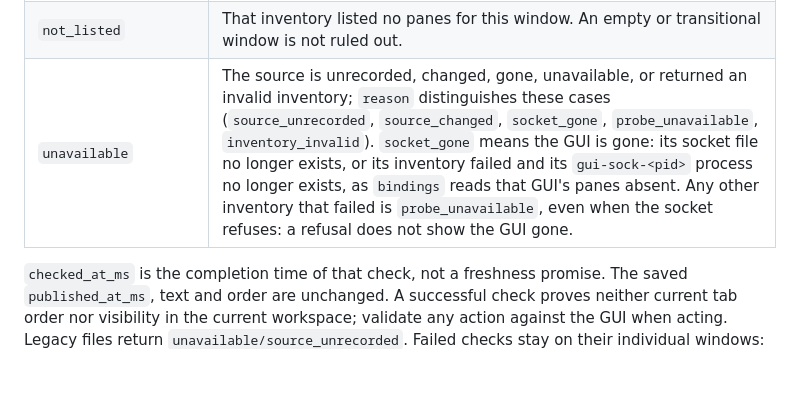
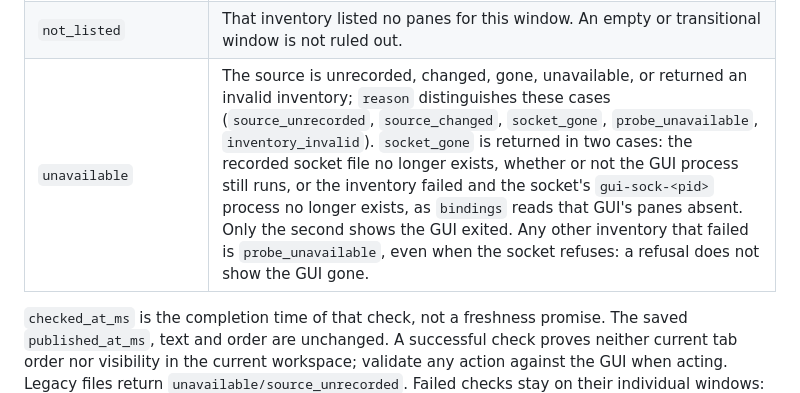
Before and after one commit to pro-vi/wezterm-attention, a Markdown page: docs/consumer-guide.md, the part around the change. Drawn GitHub-style; blank space fills up the shorter version.

Commit message:
docs: say exactly when tabs returns socket_gone
The consumer guide said socket_gone means the GUI is gone. tabs returns
it for any recorded socket file that no longer exists, without asking
whether the GUI process still runs, and for a failed inventory whose
gui-sock-<pid> process is gone. Only the second shows the GUI exited.

Fixes-Harden: F0071
Co-Authored-By: Claude Opus 5.5 (1M context) <noreply@anthropic.com>

```diff
--- a/docs/consumer-guide.md
+++ b/docs/consumer-guide.md
@@ -167,7 +167,7 @@ pane's mux, and it never changes publication files.
 |---|---|
 | `present` | At least one pane was listed for this window in the publishing GUI's mux. |
 | `not_listed` | That inventory listed no panes for this window. An empty or transitional window is not ruled out. |
-| `unavailable` | The source is unrecorded, changed, gone, unavailable, or returned an invalid inventory; `reason` distinguishes these cases (`source_unrecorded`, `source_changed`, `socket_gone`, `probe_unavailable`, `inventory_invalid`). `socket_gone` means the GUI is gone: its socket file no longer exists, or its inventory failed and its `gui-sock-<pid>` process no longer exists, as `bindings` reads that GUI's panes absent. Any other inventory that failed is `probe_unavailable`, even when the socket refuses: a refusal does not show the GUI gone. |
+| `unavailable` | The source is unrecorded, changed, gone, unavailable, or returned an invalid inventory; `reason` distinguishes these cases (`source_unrecorded`, `source_changed`, `socket_gone`, `probe_unavailable`, `inventory_invalid`). `socket_gone` is returned in two cases: the recorded socket file no longer exists, whether or not the GUI process still runs, or the inventory failed and the socket's `gui-sock-<pid>` process no longer exists, as `bindings` reads that GUI's panes absent. Only the second shows the GUI exited. Any other inventory that failed is `probe_unavailable`, even when the socket refuses: a refusal does not show the GUI gone. |
 
 `checked_at_ms` is the completion time of that check, not a freshness promise.
 The saved `published_at_ms`, text and order are unchanged. A successful check
```
